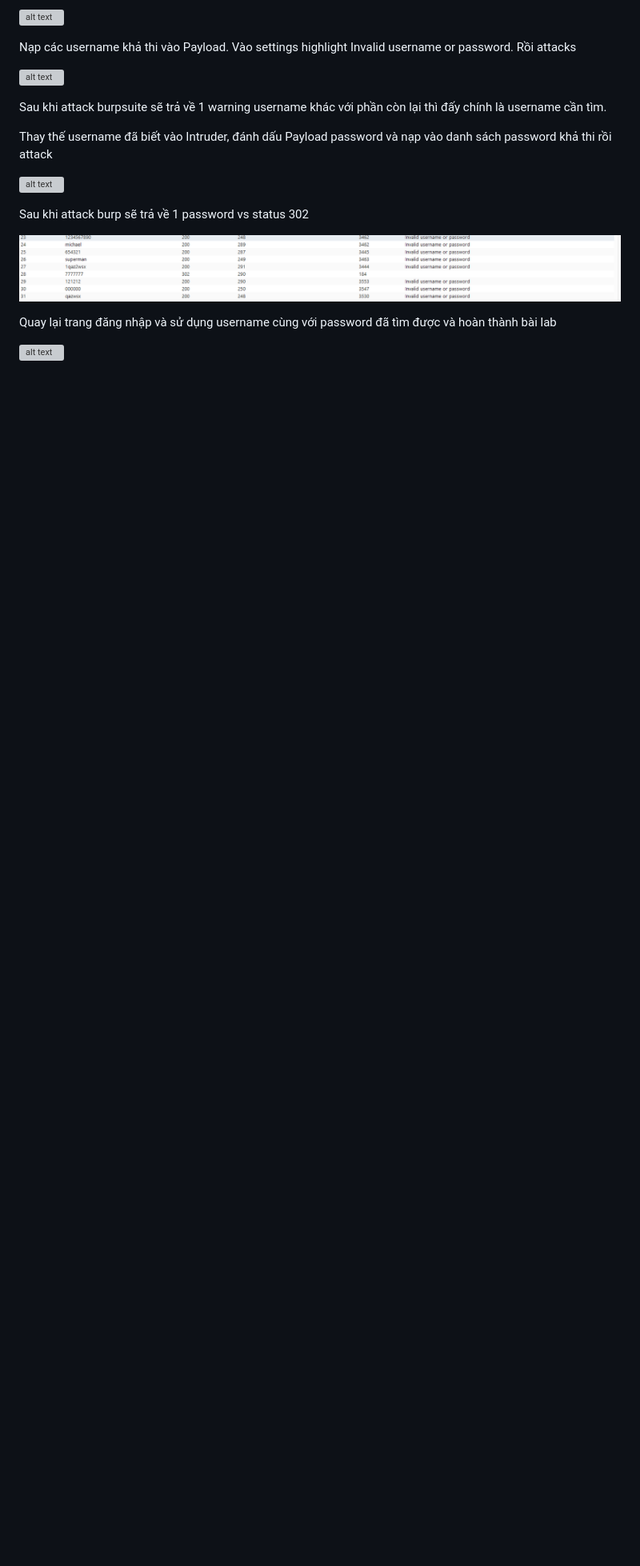
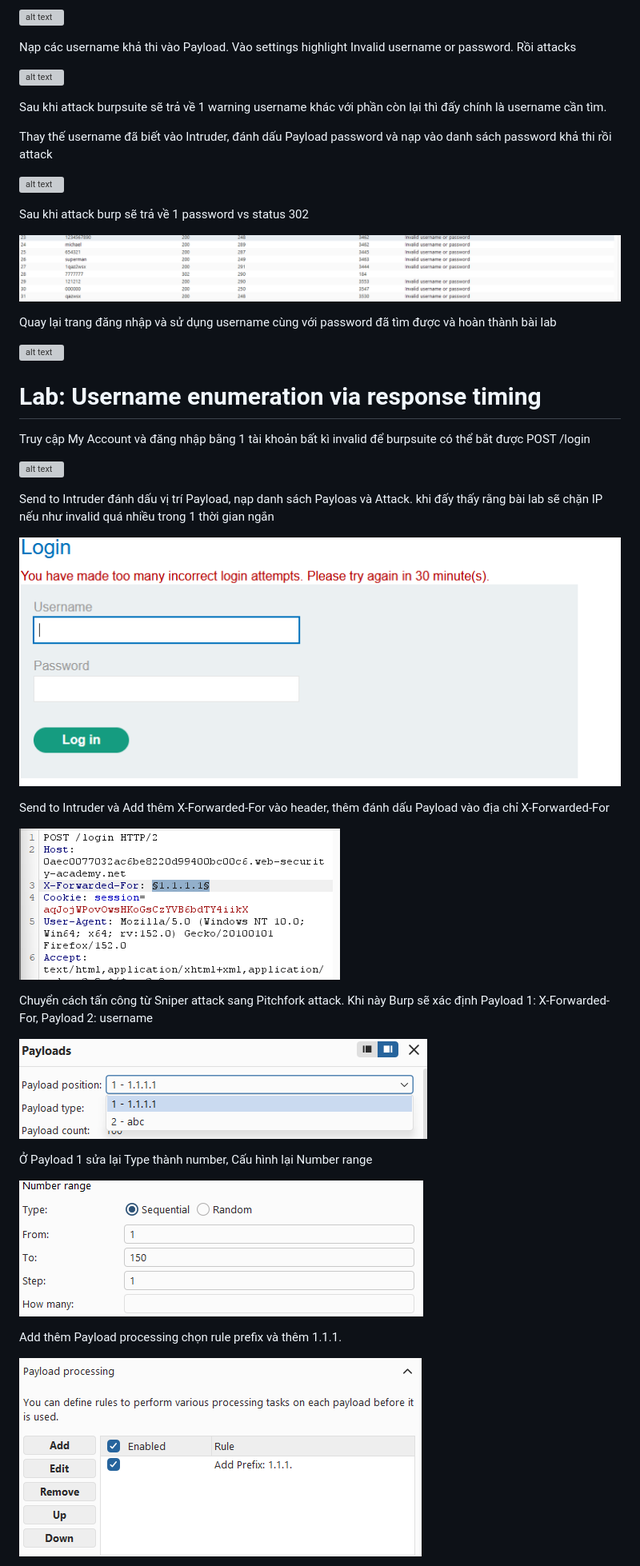
Before and after one commit to nminduc123/portswigger, a Markdown page: README.md, the part around one of its changes. Shown at 80% size. Drawn GitHub-style; blank space fills up the shorter version; grey boxes are pictures that could not be loaded.

```diff
--- a/README.md
+++ b/README.md
@@ -102,3 +102,32 @@ Sau khi attack burp sẽ trả về 1 password vs status 302
 Quay lại trang đăng nhập và sử dụng username cùng với password đã tìm được và hoàn thành bài lab
 
 ![alt text](images/image-18.png)
+
+
+# __Lab: Username enumeration via response timing__
+
+Truy cập My Account và đăng nhập bằng 1 tài khoản bất kì invalid để burpsuite có thể bắt được POST /login
+
+![alt text](images/image-19.png)
+
+Send to Intruder đánh dấu vị trí Payload, nạp danh sách Payloas và Attack. khi đấy thấy rằng bài lab sẽ chặn IP nếu như invalid quá nhiều trong 1 thời gian ngắn
+
+![alt text](images/image-20.png)
+
+Send to Intruder và Add thêm X-Forwarded-For vào header, thêm đánh dấu Payload vào địa chỉ X-Forwarded-For
+
+![alt text](images/image-21.png)
+
+Chuyển cách tấn công từ Sniper attack sang Pitchfork attack.
+Khi này Burp sẽ xác định Payload 1: X-Forwarded-For, Payload 2: username
+
+![alt text](images/image-22.png)
+
+Ở Payload 1 sửa lại Type thành number, Cấu hình lại Number range
+
+![alt text](images/image-23.png)
+
+Add thêm Payload processing chọn rule prefix và thêm 1.1.1.
+
+![alt text](images/image-24.png)
+
```
Also changed, not shown: other parts of README.md (+60 -4 lines).
